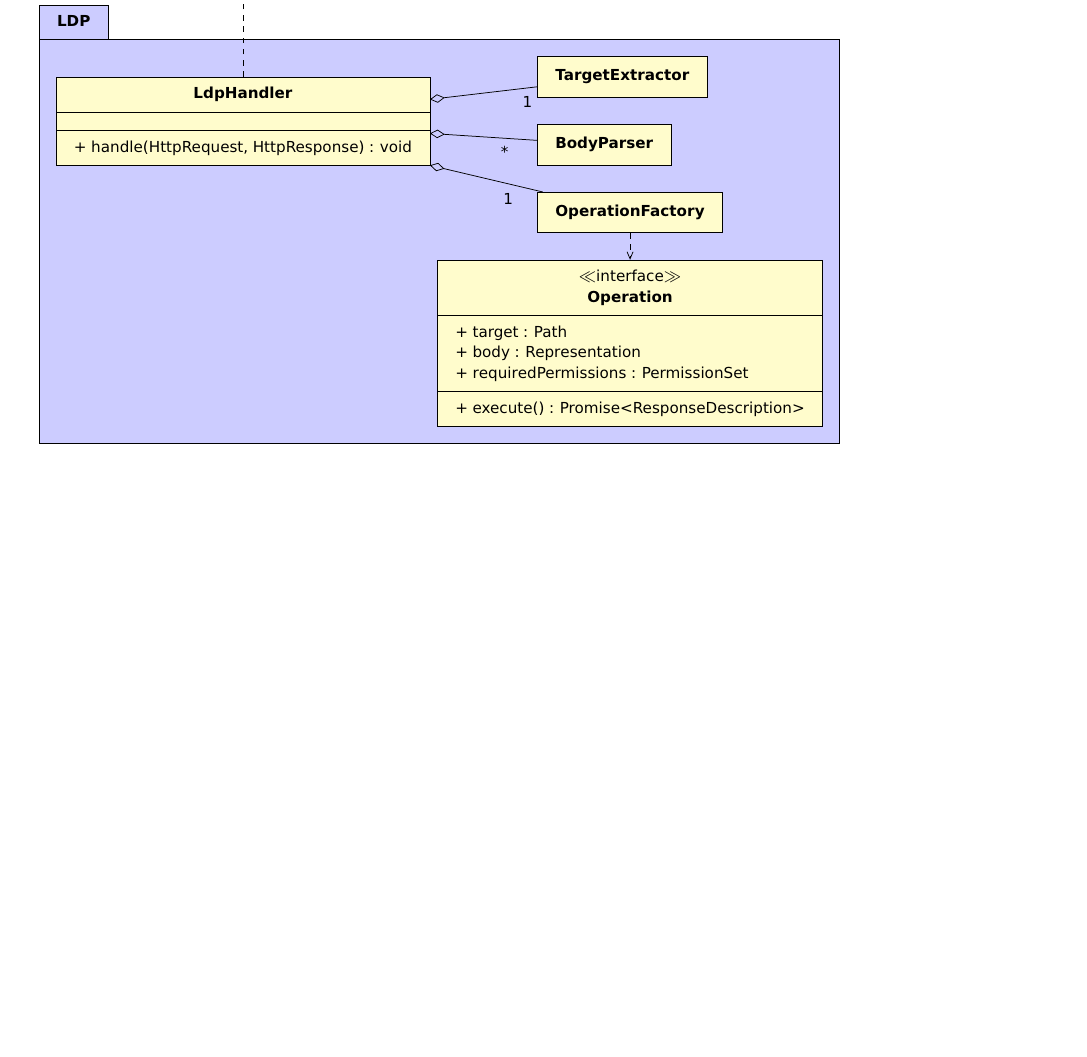
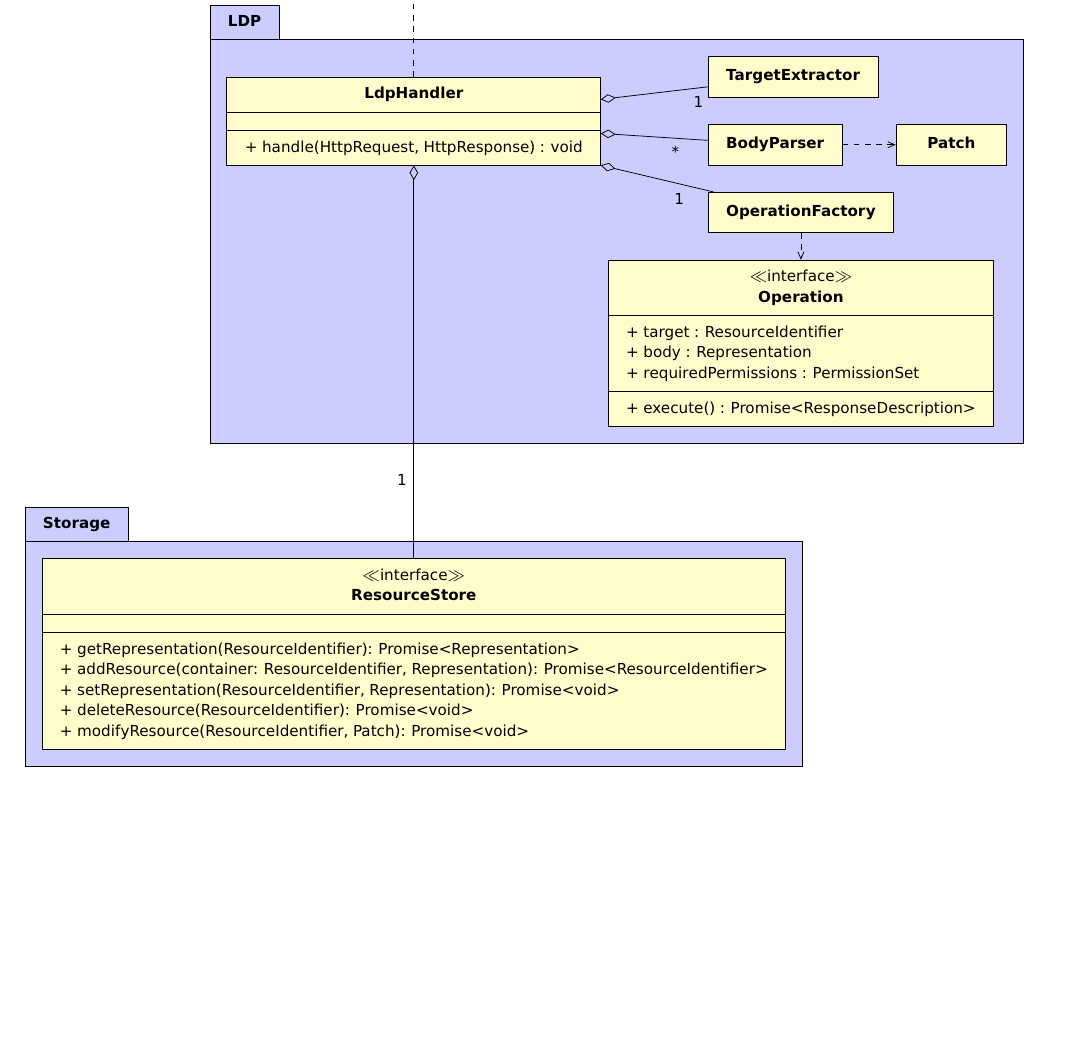
Before and after one commit to RubenVerborgh/solid-server-architecture, a LaTeX document (solid-architecture-v1-0-0.tex): part of the page, cut so that both start at the same text, the shorter picture padded with empty space. Compiled offline with pdfLaTeX.

Commit message:
Add storage package.

```diff
--- a/solid-architecture-v1-0-0.tex
+++ b/solid-architecture-v1-0-0.tex
@@ -2,7 +2,7 @@
 \usepackage[utf8]{inputenc}
 
 % Page setup
-\usepackage[a3paper,margin=2cm]{geometry}
+\usepackage[a3paper,landscape,margin=2cm]{geometry}
 
 % Typography
 \usepackage[scaled]{berasans}
@@ -52,11 +52,14 @@ Ruben Verborgh
   \umlsimpleclass[below=0.5 of TargetExtractor.south west,anchor=north west]{BodyParser}
   \umlaggreg[mult=*]{LdpHandler}{BodyParser}
 
+  \umlsimpleclass[right=1 of BodyParser]{Patch}
+  \umldep{BodyParser}{Patch}
+
   \umlsimpleclass[below=0.5 of BodyParser.south west,anchor=north west]{OperationFactory}
   \umlaggreg[mult=1]{LdpHandler}{OperationFactory}
 
   \umlinterface[below=0.5 of OperationFactory]{Operation}{
-    + target : Path\\
+    + target : ResourceIdentifier\\
     + body : Representation\\
     + requiredPermissions : PermissionSet\\
   }{
@@ -65,6 +68,16 @@ Ruben Verborgh
   \umldep{OperationFactory}{Operation}
 \end{umlpackage}
 
+\begin{umlpackage}[y=-15]{Storage}
+  \umlinterface[]{ResourceStore}{}{
+    + getRepresentation(ResourceIdentifier): Promise<Representation>\\
+    + addResource(container: ResourceIdentifier, Representation): Promise<ResourceIdentifier>\\
+    + setRepresentation(ResourceIdentifier, Representation): Promise<void>\\
+    + deleteResource(ResourceIdentifier): Promise<void>\\
+    + modifyResource(ResourceIdentifier, Patch): Promise<void>\\
+  }
+  \umlaggreg[mult=1]{LdpHandler}{ResourceStore}
+\end{umlpackage}
 
 \end{tikzpicture}
 
```
